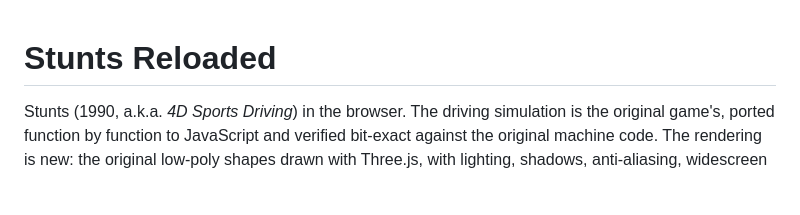
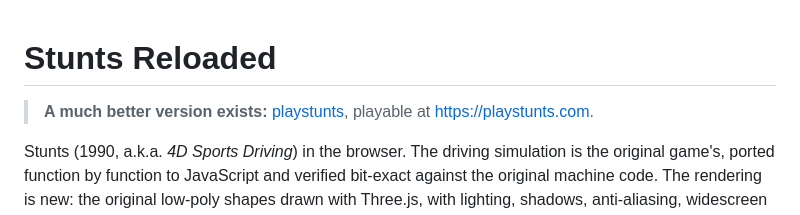
Before and after one commit to jlehen/StuntsReloaded, a Markdown page: README.md, the part around the change. Rendered like a GitHub page; blank space fills up the shorter version.

Commit message:
README: point to playstunts, a much better version
Co-Authored-By: Claude Opus 5.5 (1M context) <noreply@anthropic.com>

```diff
--- a/README.md
+++ b/README.md
@@ -1,4 +1,6 @@
 # Stunts Reloaded
+
+> **A much better version exists:** [playstunts](https://github.com/ACatWithEbola/playstunts), playable at https://playstunts.com.
 
 Stunts (1990, a.k.a. *4D Sports Driving*) in the browser. The driving simulation is the original game's, ported function by function to JavaScript and verified bit-exact against the original machine code. The rendering is new: the original low-poly shapes drawn with Three.js, with lighting, shadows, anti-aliasing, widescreen and a smooth frame rate.
 
```
